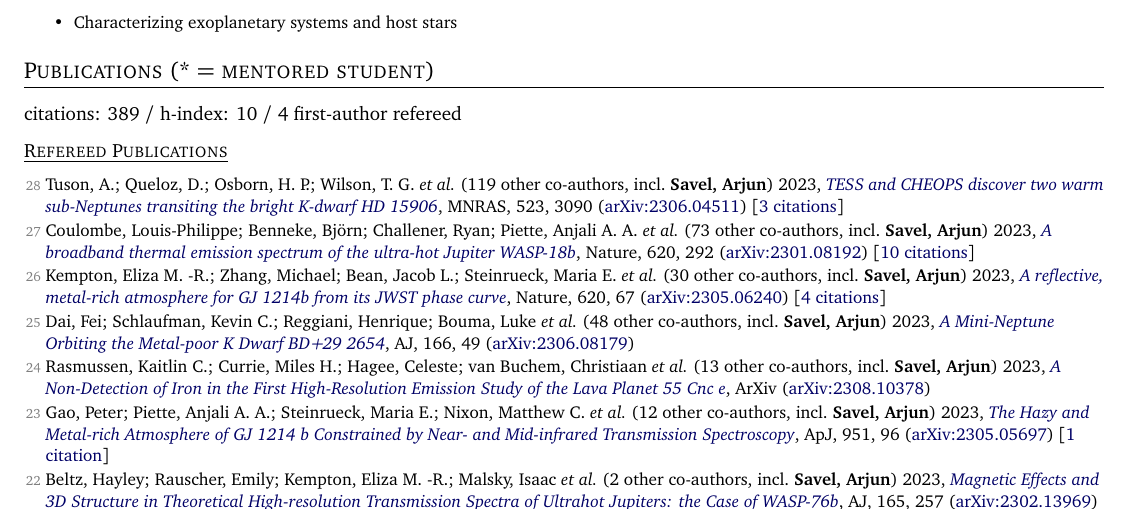
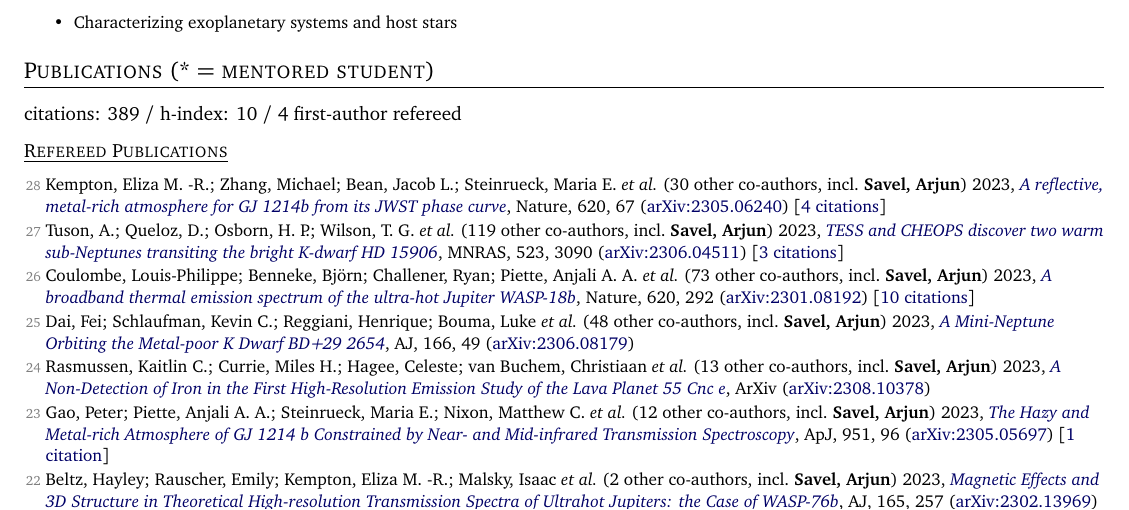
Before and after one commit to arjunsavel/CV, a LaTeX document (main.tex, which reads src/supp_tex/pubs_ref.tex): part of page 1 of 5, cut so that both start at the same text. Compiled offline with pdfLaTeX; a LaTeX package or settings file that is missing is left out.

Commit message:
Scrape and update publications

```diff
--- a/src/supp_tex/pubs_ref.tex
+++ b/src/supp_tex/pubs_ref.tex
@@ -1,8 +1,8 @@
-\item[{\color{numcolor}\scriptsize28}] Tuson, A.; Queloz, D.; Osborn, H. P.; Wilson, T. G. \etal\ ({119} other co-authors, incl.\ \textbf{Savel, Arjun}) 2023, \doi{10.1093/mnras/stad1369}{TESS and CHEOPS discover two warm sub-Neptunes transiting the bright K-dwarf HD 15906}, \mnras, {523}, 3090 (\arxiv{2306.04511}) [\href{https://ui.adsabs.harvard.edu/abs/2023MNRAS.523.3090T}{3 citations}]
+\item[{\color{numcolor}\scriptsize28}] Kempton, Eliza M. -R.; Zhang, Michael; Bean, Jacob L.; Steinrueck, Maria E. \etal\ ({30} other co-authors, incl.\ \textbf{Savel, Arjun}) 2023, \doi{10.1038/s41586-023-06159-5}{A reflective, metal-rich atmosphere for GJ 1214b from its JWST phase curve}, Nature, {620}, 67 (\arxiv{2305.06240}) [\href{https://ui.adsabs.harvard.edu/abs/2023Natur.620...67K}{4 citations}]
 
-\item[{\color{numcolor}\scriptsize27}] Coulombe, Louis-Philippe; Benneke, Bj{\"o}rn; Challener, Ryan; Piette, Anjali A. A. \etal\ ({73} other co-authors, incl.\ \textbf{Savel, Arjun}) 2023, \doi{10.1038/s41586-023-06230-1}{A broadband thermal emission spectrum of the ultra-hot Jupiter WASP-18b}, Nature, {620}, 292 (\arxiv{2301.08192}) [\href{https://ui.adsabs.harvard.edu/abs/2023Natur.620..292C}{10 citations}]
+\item[{\color{numcolor}\scriptsize27}] Tuson, A.; Queloz, D.; Osborn, H. P.; Wilson, T. G. \etal\ ({119} other co-authors, incl.\ \textbf{Savel, Arjun}) 2023, \doi{10.1093/mnras/stad1369}{TESS and CHEOPS discover two warm sub-Neptunes transiting the bright K-dwarf HD 15906}, \mnras, {523}, 3090 (\arxiv{2306.04511}) [\href{https://ui.adsabs.harvard.edu/abs/2023MNRAS.523.3090T}{3 citations}]
 
-\item[{\color{numcolor}\scriptsize26}] Kempton, Eliza M. -R.; Zhang, Michael; Bean, Jacob L.; Steinrueck, Maria E. \etal\ ({30} other co-authors, incl.\ \textbf{Savel, Arjun}) 2023, \doi{10.1038/s41586-023-06159-5}{A reflective, metal-rich atmosphere for GJ 1214b from its JWST phase curve}, Nature, {620}, 67 (\arxiv{2305.06240}) [\href{https://ui.adsabs.harvard.edu/abs/2023Natur.620...67K}{4 citations}]
+\item[{\color{numcolor}\scriptsize26}] Coulombe, Louis-Philippe; Benneke, Bj{\"o}rn; Challener, Ryan; Piette, Anjali A. A. \etal\ ({73} other co-authors, incl.\ \textbf{Savel, Arjun}) 2023, \doi{10.1038/s41586-023-06230-1}{A broadband thermal emission spectrum of the ultra-hot Jupiter WASP-18b}, Nature, {620}, 292 (\arxiv{2301.08192}) [\href{https://ui.adsabs.harvard.edu/abs/2023Natur.620..292C}{10 citations}]
 
 \item[{\color{numcolor}\scriptsize25}] Dai, Fei; Schlaufman, Kevin C.; Reggiani, Henrique; Bouma, Luke \etal\ ({48} other co-authors, incl.\ \textbf{Savel, Arjun}) 2023, \doi{10.3847/1538-3881/acdee8}{A Mini-Neptune Orbiting the Metal-poor K Dwarf BD+29 2654}, \aj, {166}, 49 (\arxiv{2306.08179})
 
```
Also changed, not shown: src/supp_tex/pubs_ref_short.tex (+3 -3 lines), 1 other file.
